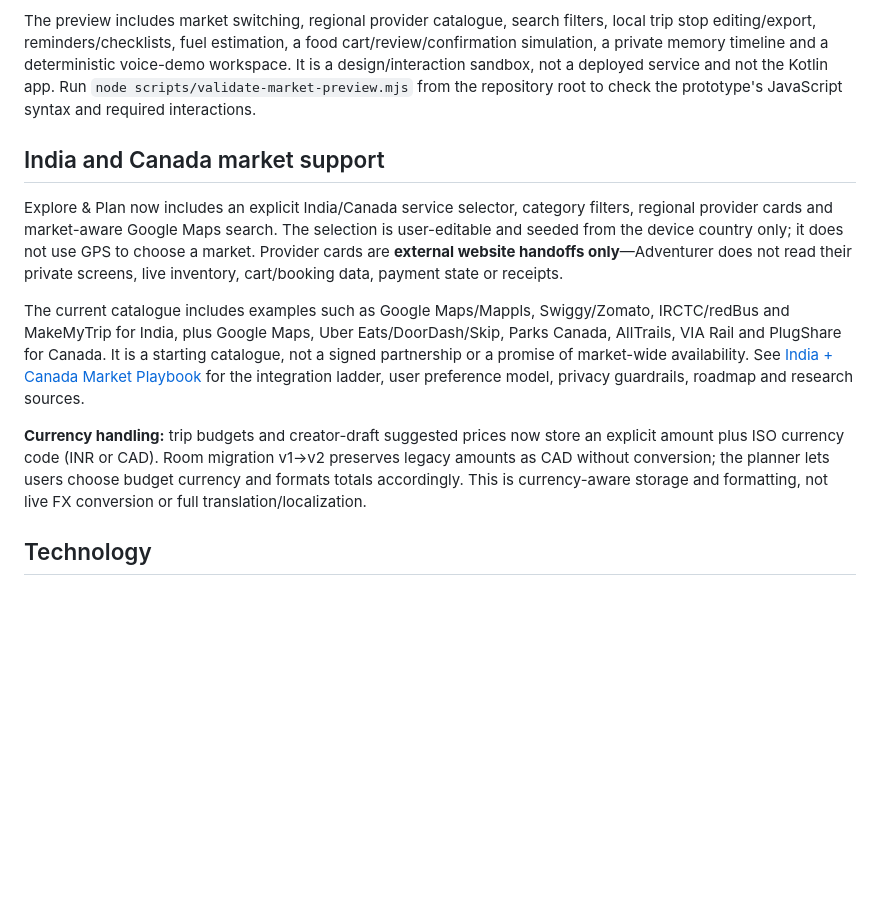
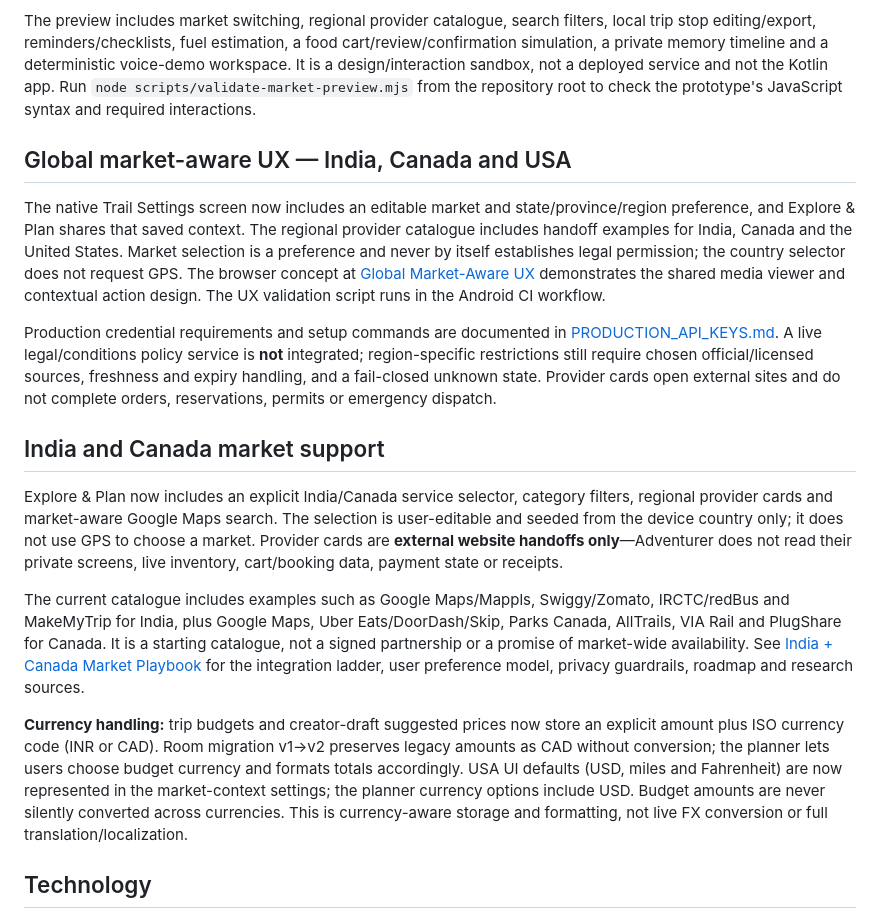
Before and after one commit to stevepaul36/adventurer_meta, a Markdown page: README.md, the part around the change. Drawn GitHub-style; blank space fills up the shorter version.

Commit message:
docs: link production setup and three-market native UX

```diff
--- a/README.md
+++ b/README.md
@@ -56,13 +56,19 @@ A full-screen responsive product prototype is available at [`prototypes/india-ca
 
 The preview includes market switching, regional provider catalogue, search filters, local trip stop editing/export, reminders/checklists, fuel estimation, a food cart/review/confirmation simulation, a private memory timeline and a deterministic voice-demo workspace. It is a design/interaction sandbox, not a deployed service and not the Kotlin app. Run `node scripts/validate-market-preview.mjs` from the repository root to check the prototype's JavaScript syntax and required interactions.
 
+## Global market-aware UX — India, Canada and USA
+
+The native Trail Settings screen now includes an editable market and state/province/region preference, and Explore & Plan shares that saved context. The regional provider catalogue includes handoff examples for India, Canada and the United States. Market selection is a preference and never by itself establishes legal permission; the country selector does not request GPS. The browser concept at [Global Market-Aware UX](prototypes/global-market-aware-ux/index.html) demonstrates the shared media viewer and contextual action design. The UX validation script runs in the Android CI workflow.
+
+Production credential requirements and setup commands are documented in [PRODUCTION_API_KEYS.md](PRODUCTION_API_KEYS.md). A live legal/conditions policy service is **not** integrated; region-specific restrictions still require chosen official/licensed sources, freshness and expiry handling, and a fail-closed unknown state. Provider cards open external sites and do not complete orders, reservations, permits or emergency dispatch.
+
 ## India and Canada market support
 
 Explore & Plan now includes an explicit India/Canada service selector, category filters, regional provider cards and market-aware Google Maps search. The selection is user-editable and seeded from the device country only; it does not use GPS to choose a market. Provider cards are **external website handoffs only**—Adventurer does not read their private screens, live inventory, cart/booking data, payment state or receipts.
 
 The current catalogue includes examples such as Google Maps/Mappls, Swiggy/Zomato, IRCTC/redBus and MakeMyTrip for India, plus Google Maps, Uber Eats/DoorDash/Skip, Parks Canada, AllTrails, VIA Rail and PlugShare for Canada. It is a starting catalogue, not a signed partnership or a promise of market-wide availability. See [India + Canada Market Playbook](INDIA_CANADA_MARKET_PLAYBOOK.md) for the integration ladder, user preference model, privacy guardrails, roadmap and research sources.
 
-**Currency handling:** trip budgets and creator-draft suggested prices now store an explicit amount plus ISO currency code (INR or CAD). Room migration v1→v2 preserves legacy amounts as CAD without conversion; the planner lets users choose budget currency and formats totals accordingly. This is currency-aware storage and formatting, not live FX conversion or full translation/localization.
+**Currency handling:** trip budgets and creator-draft suggested prices now store an explicit amount plus ISO currency code (INR or CAD). Room migration v1→v2 preserves legacy amounts as CAD without conversion; the planner lets users choose budget currency and formats totals accordingly. USA UI defaults (USD, miles and Fahrenheit) are now represented in the market-context settings; the planner currency options include USD. Budget amounts are never silently converted across currencies. This is currency-aware storage and formatting, not live FX conversion or full translation/localization.
 
 ## Technology
 
```
